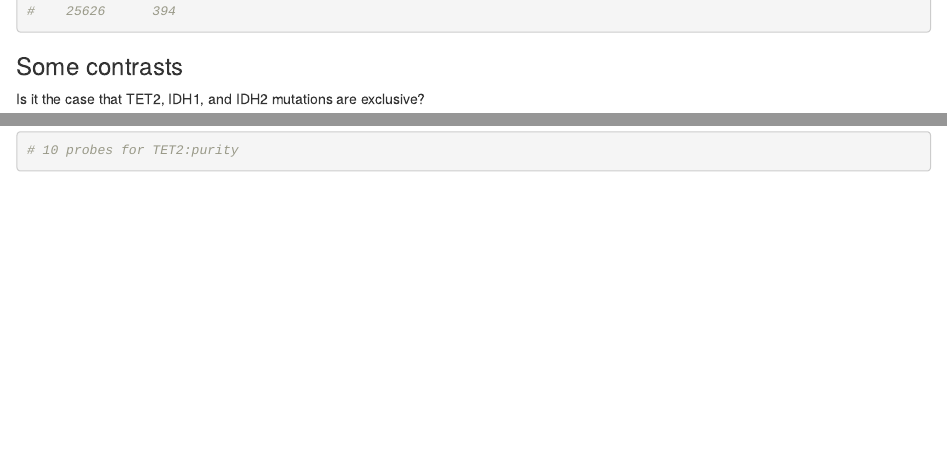
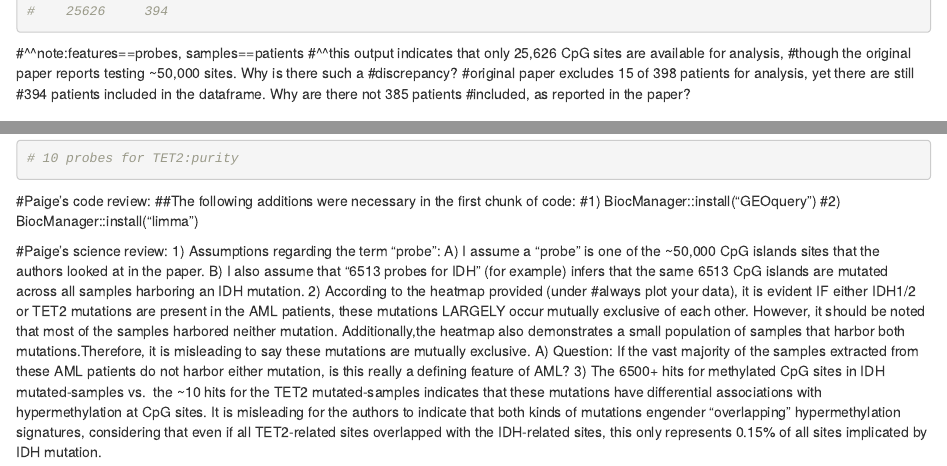
Before and after one commit to VanAndelInstitute/WorldsSimplestCodeReview, an R Markdown document (vignettes/TET2.Rmd): the page in a window 1100 px wide, from 1480 px down before the commit and from 1510 px down after it, so that both start at the same text, and a second part further down, joined at a grey line. Rendered offline with R 4.5, knitr and Pandoc, with nearby package versions; some code elsewhere in the file could not run offline.

Commit message:
Paige's attempted code review

````diff
--- a/vignettes/TET2.Rmd
+++ b/vignettes/TET2.Rmd
@@ -77,10 +84,16 @@ if (FALSE) { # this takes about 5 minutes:
 
 # how many probes, how many patients?
 dim(DNAme)
-# Features  Samples
-#    25626      394
-
+# Features    Samples
+#    25626     394
 ```
+#^^note:features==probes, samples==patients
+#^^this output indicates that only 25,626 CpG sites are available for analysis,
+#though the original paper reports testing ~50,000 sites. Why is there such a
+#discrepancy?
+#original paper excludes 15 of 398 patients for analysis, yet there are still
+#394 patients included in the dataframe. Why are there not 385 patients
+#included, as reported in the paper?
 
 ### Some contrasts
 
@@ -151,3 +164,32 @@ fit3 <- eBayes(lmFit(exprs(DNAme)[, as.integer(rownames(design3))], design3))
 # 10 probes for TET2:purity
 
 ```
+#Paige's code review:
+ ##The following additions were necessary in the first chunk of code:
+ #1) BiocManager::install("GEOquery")
+ #2) BiocManager::install("limma")
+
+#Paige's science review:
+ 1) Assumptions regarding the term "probe":
+         A) I assume a "probe" is one of the ~50,000 CpG islands sites
+         that the authors looked at in the paper.
+         B) I also assume that "6513 probes for IDH" (for example) infers that
+         the same 6513 CpG islands are mutated across all samples harboring an
+         IDH mutation.
+ 2) According to the heatmap provided (under #always plot your data),
+ it is evident IF either IDH1/2 or TET2 mutations are present in the AML
+ patients, these mutations LARGELY occur mutually exclusive of each other.
+ However, it should be noted that most of the samples harbored neither mutation.
+ Additionally,the heatmap also demonstrates a small population of samples that
+ harbor both mutations.Therefore, it is misleading to say these mutations are
+ mutually exclusive.
+       A) Question: If the vast majority of the samples extracted from these AML
+       patients do not harbor either mutation, is this really a defining
+       feature of AML?
+ 3) The 6500+ hits for methylated CpG sites in IDH mutated-samples vs.
+ the ~10 hits for the TET2 mutated-samples indicates that these mutations have
+ differential associations with hypermethylation at CpG sites. It is misleading
+ for the authors to indicate that both kinds of mutations engender "overlapping"
+ hypermethylation signatures, considering that even if all TET2-related sites
+ overlapped with the IDH-related sites, this only represents 0.15% of all
+ sites implicated by IDH mutation.
````
Also changed, not shown: vignettes/TET2.Rmd (7 more changed lines).
